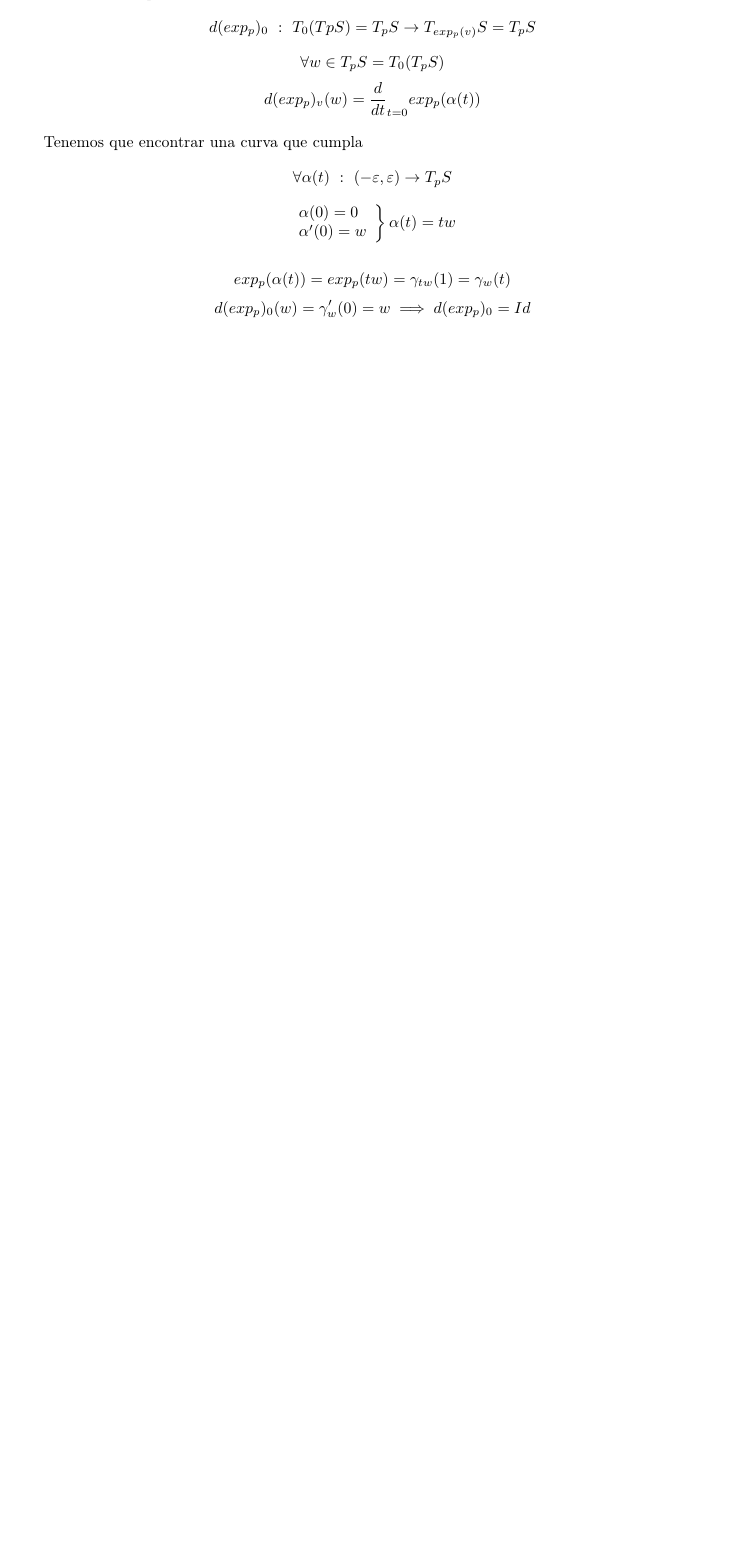
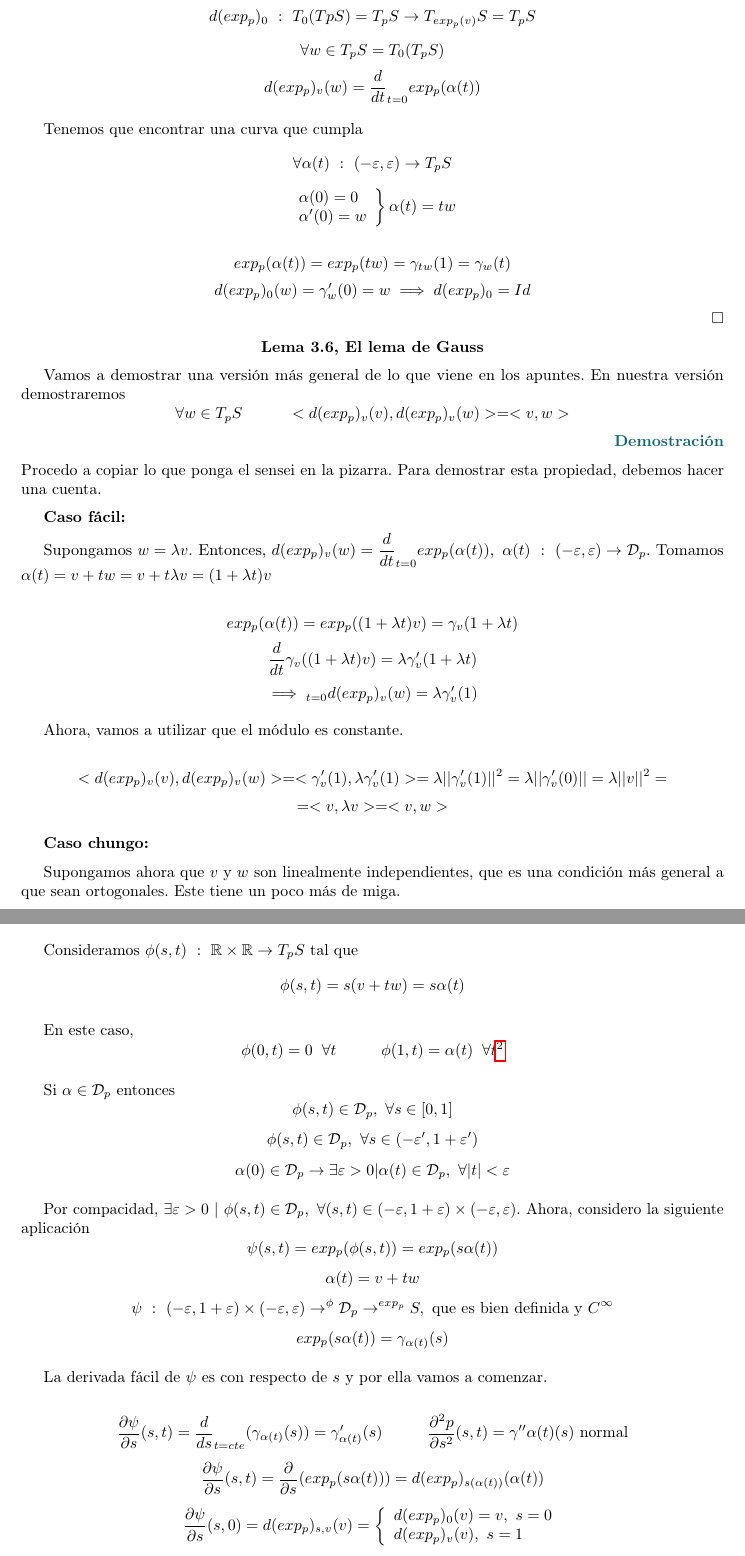
Before and after one commit to Paco-m-c/Apuntes-4-PCEO, a LaTeX book (GGS/main.tex): part of page 11 of 11 before the commit and two parts of pages 11 and 12 of 13 after it, the two joined at a grey line, cut so that both start at the same text, the shorter picture padded with empty space. The pictures show the PDF file GGS/main.pdf that the author committed with the source.

Commit message:
GCS 17/02

```diff
--- a/GGS/main.tex
+++ b/GGS/main.tex
@@ -287,3 +287,66 @@ Fin de la demostración inciso, comenzamos a demostrar el teorema.
   $$ d(exp_p)_0(w) = \gamma '_w(0) = w \implies d(exp_p)_0 = Id $$
 \end{demonstration}
 
+
+\begin{center}
+\textbf{Lema 3.6, El lema de Gauss}
+\end{center}
+
+Vamos a demostrar una versión más general de lo que viene en los apuntes. En nuestra versión demostraremos
+$$ \forall w \in T_pS \hspace{1cm} <d(exp_p)_v(v), d(exp_p)_v(w)> = <v,w> $$
+\begin{demonstration}
+  Procedo a copiar lo que ponga el sensei en la pizarra. Para demostrar esta propiedad, debemos hacer una cuenta.
+
+  \textbf{Caso fácil:}
+
+  Supongamos $ w=\lambda v $. Entonces, $d(exp_p)_v(w) = \dfrac{d}{dt}_{t=0
+  } exp_p(\alpha (t)) , \  \alpha (t) \ : \ (- \varepsilon , \varepsilon ) \to \mathcal{D}_p$. Tomamos $\alpha (t) = v + tw = v + t \lambda v = (1+ \lambda t) v$
+
+  $$ exp_p(\alpha (t))= exp_p((1+\lambda t)v) = \gamma _v(1+ \lambda t) $$
+  $$ \dfrac{d}{dt} \gamma _v((1+ \lambda t)v) = \lambda \gamma '_v (1+ \lambda t)$$
+  $$ \implies _{t=0} d(exp_p)_v(w)= \lambda \gamma '_v(1) $$
+
+  Ahora, vamos a utilizar que el módulo es constante.
+
+  $$ <d(exp_p)_v(v), d(exp_p)_v(w)> = <\gamma '_v(1), \lambda \gamma '_v(1)> = \lambda ||\gamma '_v(1)||^2 = \lambda ||\gamma '_v(0)||= \lambda ||v||^2 =$$
+  $$ =<v,\lambda v>= <v,w>  $$
+
+  \textbf{Caso chungo:}
+
+  Supongamos ahora que $v$ y $w$ son linealmente independientes, que es una condición más general a que sean ortogonales. Este tiene un poco más de miga.
+
+  Consideramos $\phi(s,t) \ : \ \mathbb{R} \times \mathbb{R} \to T_pS$ tal que
+  $$ \phi(s,t) = s(v+tw) = s \alpha (t) $$
+
+  En este caso,
+  $$ \phi(0,t) = 0 \hspace{0.2cm} \forall t \hspace{1cm} \phi(1,t) = \alpha (t) \hspace{0.2cm}\forall t \footnote{Luis está haciendo un dibujo bastante ilustrativo en la pizarra (hoy es 17 de Febrero, por si os queréis ver la clase). El caso es que el hijo de puta de Paco aún no se ha puesto a tomar apuntes conmigo (es cuestión de tiempo, siempre se mete el jodido) y no me da tiempo a copiar lo que dice y el dibujo, así que... Lector, good luck.}$$
+
+  Si $ \alpha  \in \mathcal{D}_p$ entonces
+  $$ \phi(s,t) \in \mathcal{D}_p , \ \forall s \in [0,1] $$
+  $$ \phi(s,t) \in \mathcal{D}_p , \ \forall s \in (- \varepsilon ', 1+ \varepsilon ') $$
+  $$ \alpha (0) \in \mathcal{D}_p \to \exists \varepsilon >0 | \alpha (t) \in \mathcal{D}_p, \ \forall |t| < \varepsilon  $$
+
+  Por compacidad, $\exists \varepsilon >0 \ | \ \phi(s,t) \in \mathcal{D}_p , \ \forall (s,t) \in (- \varepsilon , 1+\varepsilon ) \times (-\varepsilon , \varepsilon )$. Ahora, considero la siguiente aplicación $$\psi(s,t) = exp_p(\phi(s,t)) = exp_p(s\alpha (t))$$
+  $$ \alpha (t) = v + tw $$
+  $$ \psi \ : \ (-\varepsilon , 1 + \varepsilon ) \times (-\varepsilon , \varepsilon ) \to ^\phi \mathcal{D}_p \to ^{exp_p} S, \text{ que es bien definida y }C^\infty  $$
+  $$ exp_p(s\alpha (t)) = \gamma _ {\alpha(t)}(s) $$
+
+  La derivada fácil de $\psi$ es con respecto de $s$ y por ella vamos a comenzar.
+
+  $$ \dfrac{\partial \psi}{\partial s}(s,t) = \dfrac{d }{ds}_{t=cte}(\gamma _ {\alpha (t)} (s)) = \gamma '_{\alpha (t)}(s) \hspace{1cm} \dfrac{\partial ^2 p}{\partial s^2}  (s,t) = \gamma ''{\alpha (t)}(s) \text{ normal}$$
+  $$ \dfrac{\partial \psi}{\partial s}(s,t) = \dfrac{\partial }{\partial s}(exp_p(s \alpha (t))) = d(exp_p)_{s(\alpha (t))}(\alpha (t))  $$
+  $$ \dfrac{\partial \psi}{\partial s}(s,0) = d(exp_p)_{s,v}(v) = \left\{ \begin{array}{l}
+    d(exp_p)_0(v) = v, \ s=0\\
+    d(exp_p)_v(v) , \ s=1\\
+  \end{array} \right.  $$
+
+  $$ \dfrac{\partial \psi}{\partial s}(1,0) = d(exp_p)_v(v)  $$
+
+
+  Bueno si este ha sido el caso fácil agárrate de los pelos que vamos a derivar con respecto de $t$.
+
+  $$ s=0 \to \psi(0,t) = exp_p(0) = p $$
+  $$ s=1 \to \psi(1,t) = exp_p(\alpha (t)) \to \dfrac{\partial p}{\partial t}(1,t) = d(exp_p)_ {\alpha(t)} (\alpha (t)) = d(exp_p)_{\alpha (t)}(w) $$
+  $$ \dfrac{\partial \psi}{\partial t}(1,0) = d(exp_p)_v(w)  $$
+  $$ <\dfrac{\partial \psi}{\partial s}(1,0), \dfrac{\partial \psi}{\partial t}(1,0)>= ?? $$
+  $$ f(s) = < \dfrac{\partial p}{\partial s}(s,0), \dfrac{\partial \psi}{\partial t}(s,0)> , \ \forall s \in [0,1] $$
```
Also changed, not shown: GGS/main.pdf, GGS/main.tex (13 more changed lines).
